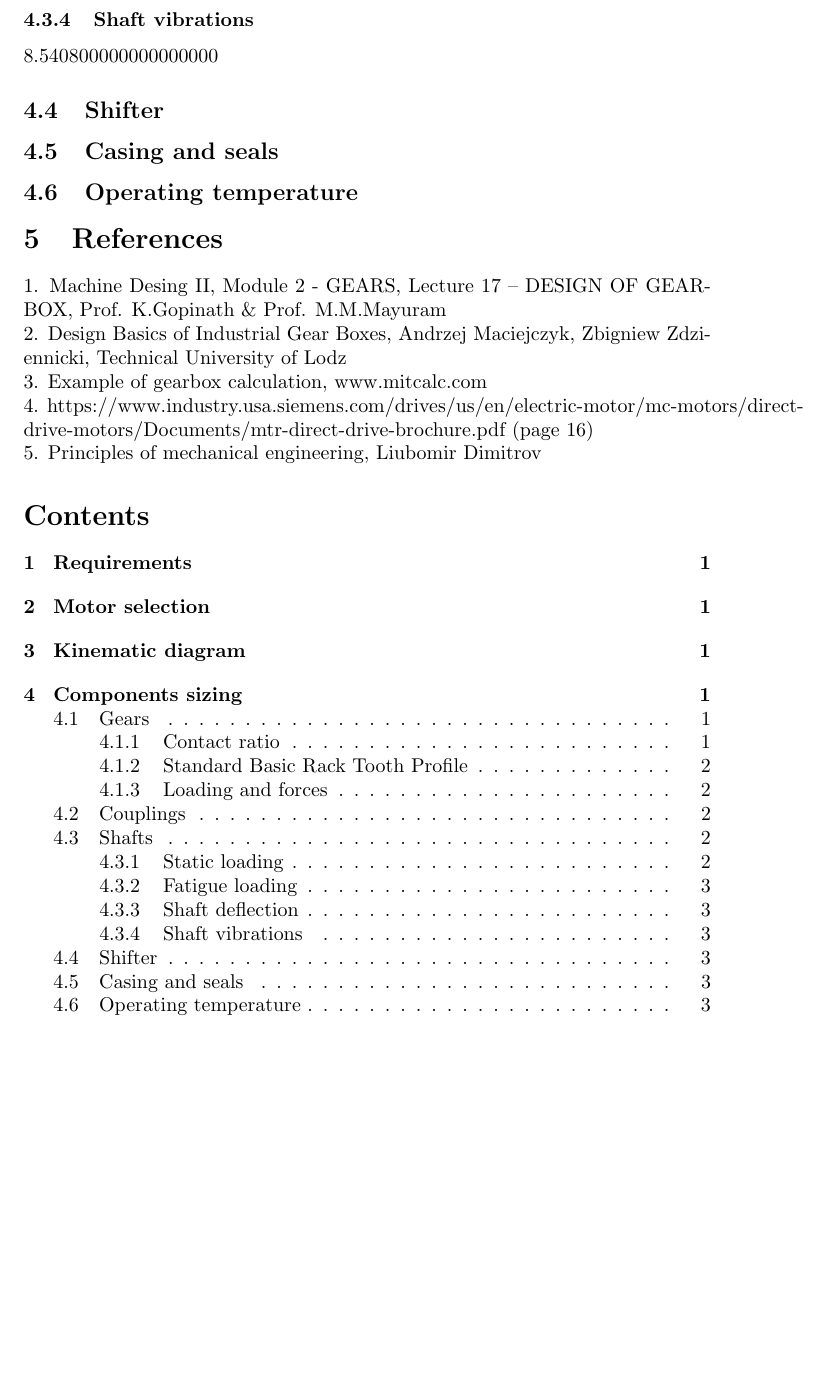
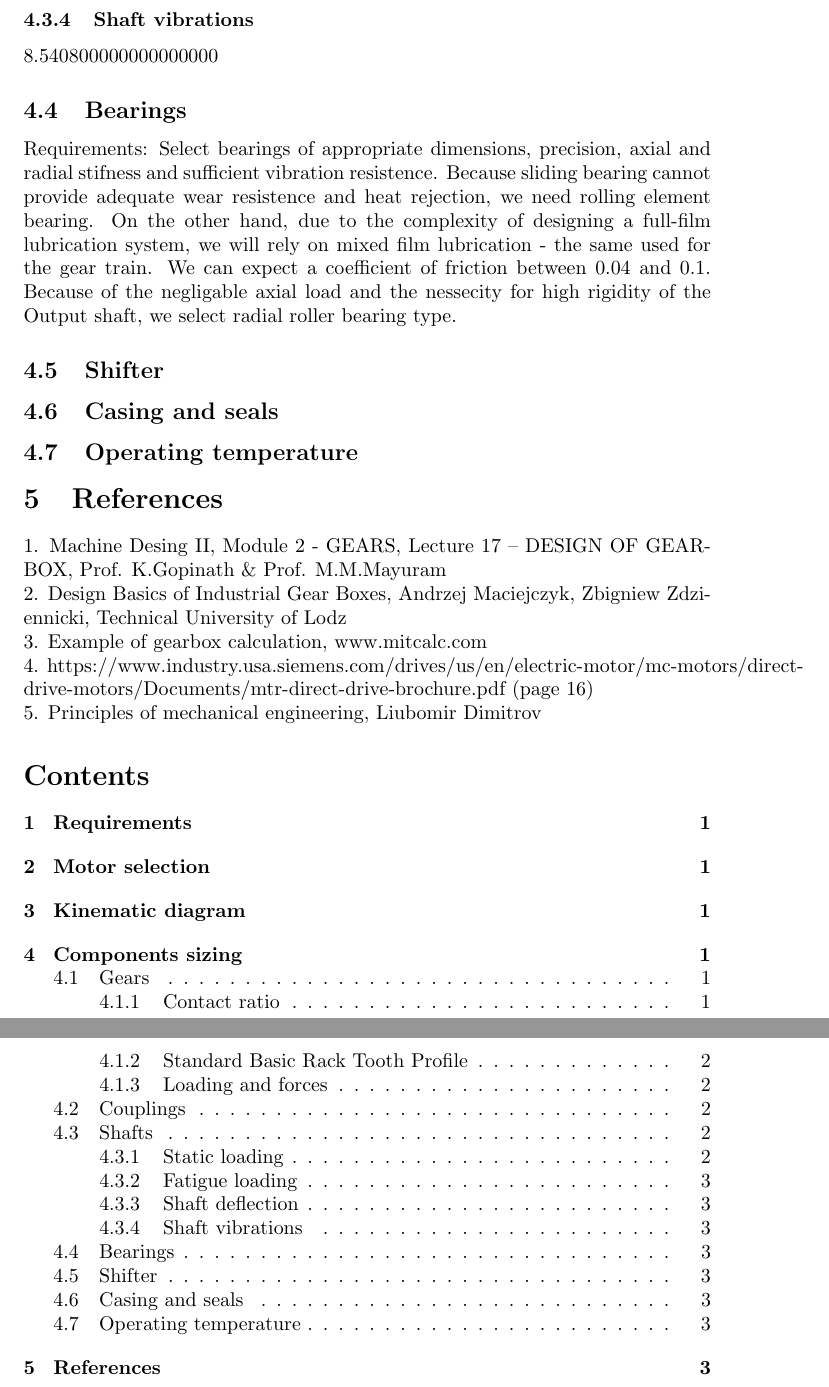
Before and after one commit to MiroslavVitkov/gearbox, a LaTeX document (calculations.tex): part of page 3 of 4 before the commit and two parts of pages 3 and 4 of 4 after it, the two joined at a grey line, cut so that both start at the same text, the shorter picture padded with empty space. Compiled offline with pdfLaTeX.

Commit message:
Bearings introduction

```diff
--- a/calculations.tex
+++ b/calculations.tex
@@ -121,6 +121,13 @@ As the requirements match, we will callculate only a single shaft design.
 \FPeval\vExample{3.14*2.72}
 \vExample
 
+\subsection{Bearings}
+Requirements: Select bearings of appropriate dimensions, precision, axial and radial stifness and sufficient vibration resistence.
+Because sliding bearing cannot provide adequate wear resistence and heat rejection, we need rolling element bearing.
+On the other hand, due to the complexity of designing a full-film lubrication system, we will rely on mixed film lubrication - the same used for the gear train.
+We can expect a coefficient of friction between 0.04 and 0.1.
+Because of the negligable axial load and the nessecity for high rigidity of the Output shaft, we select radial roller bearing type.
+
 \subsection{Shifter}
 \subsection{Casing and seals}
 \subsection{Operating temperature}
```
Also changed, not shown: calculations.tex (2 more changed lines).
